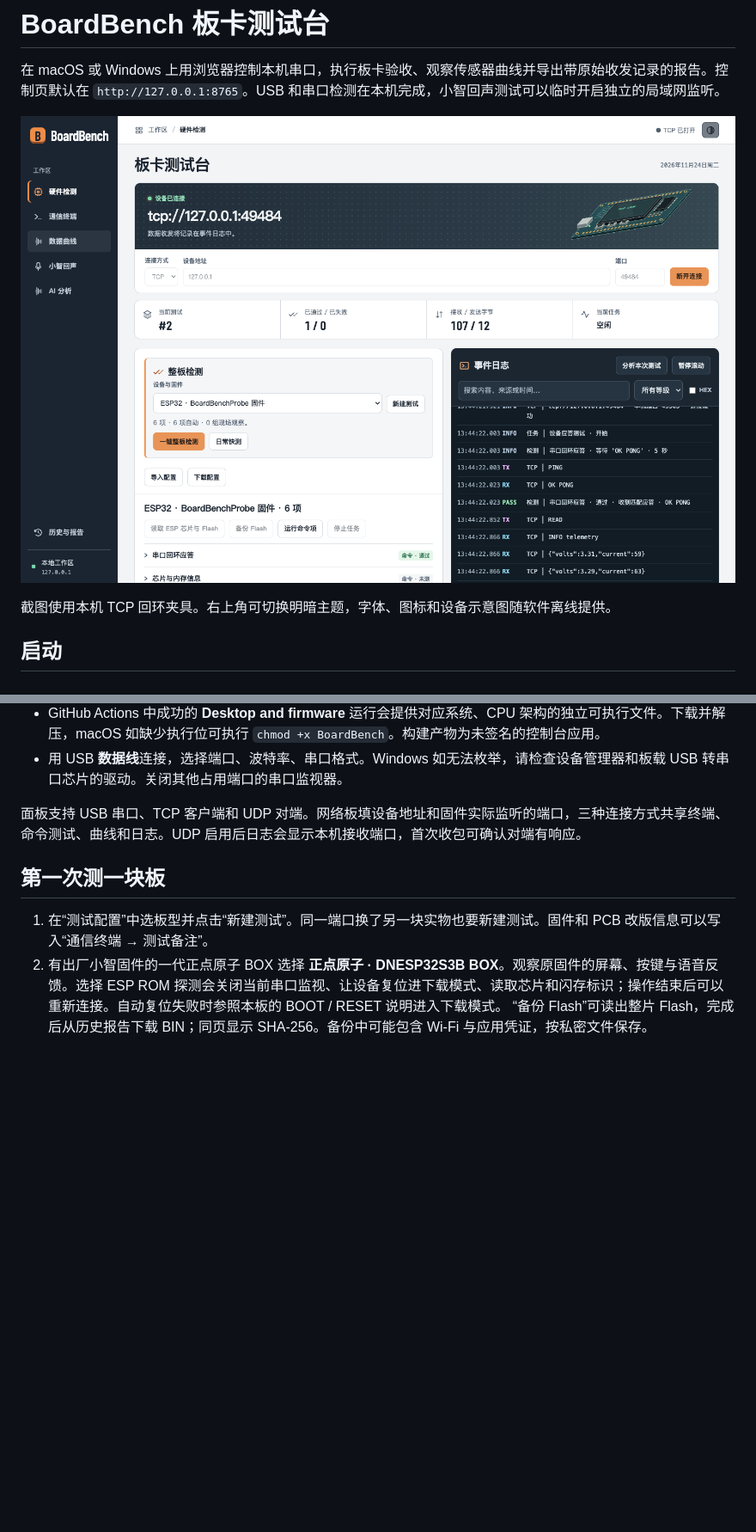
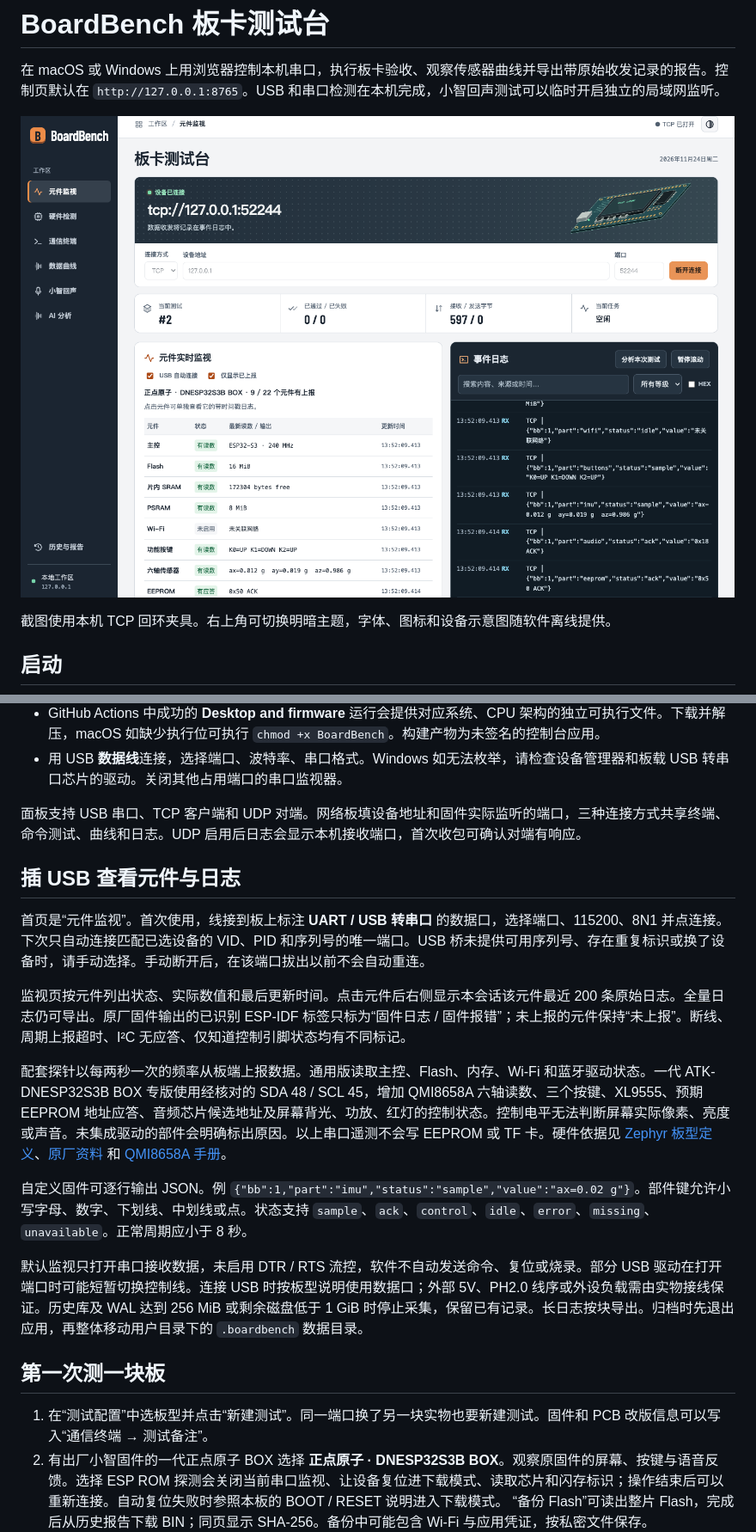
Before and after one commit to skk0/boardbench-local, a Markdown page: README.md, 2 parts joined by grey strips. Shown at 86% size. Drawn GitHub-style; pictures changed too: docs/workbench.png; blank space fills up the shorter version.

```diff
--- a/README.md
+++ b/README.md
@@ -15,6 +15,18 @@
 - 用 USB **数据线**连接，选择端口、波特率、串口格式。Windows 如无法枚举，请检查设备管理器和板载 USB 转串口芯片的驱动。关闭其他占用端口的串口监视器。
 
 面板支持 USB 串口、TCP 客户端和 UDP 对端。网络板填设备地址和固件实际监听的端口，三种连接方式共享终端、命令测试、曲线和日志。UDP 启用后日志会显示本机接收端口，首次收包可确认对端有响应。
+
+## 插 USB 查看元件与日志
+
+首页是“元件监视”。首次使用，线接到板上标注 **UART / USB 转串口** 的数据口，选择端口、115200、8N1 并点连接。下次只自动连接匹配已选设备的 VID、PID 和序列号的唯一端口。USB 桥未提供可用序列号、存在重复标识或换了设备时，请手动选择。手动断开后，在该端口拔出以前不会自动重连。
+
+监视页按元件列出状态、实际数值和最后更新时间。点击元件后右侧显示本会话该元件最近 200 条原始日志。全量日志仍可导出。原厂固件输出的已识别 ESP-IDF 标签只标为“固件日志 / 固件报错”；未上报的元件保持“未上报”。断线、周期上报超时、I²C 无应答、仅知道控制引脚状态均有不同标记。
+
+配套探针以每两秒一次的频率从板端上报数据。通用版读取主控、Flash、内存、Wi-Fi 和蓝牙驱动状态。一代 ATK-DNESP32S3B BOX 专版使用经核对的 SDA 48 / SCL 45，增加 QMI8658A 六轴读数、三个按键、XL9555、预期 EEPROM 地址应答、音频芯片候选地址及屏幕背光、功放、红灯的控制状态。控制电平无法判断屏幕实际像素、亮度或声音。未集成驱动的部件会明确标出原因。以上串口遥测不会写 EEPROM 或 TF 卡。硬件依据见 [Zephyr 板型定义](https://github.com/zephyrproject-rtos/zephyr/tree/main/boards/alientek/dnesp32s3b)、[原厂资料](https://www.openedv.com/docs/boards/esp32/ATK-DNESP32S3BVXX.html) 和 [QMI8658A 手册](https://www.qstcorp.com/upload/pdf/202301/13-52-25%20QMI8658A%20Datasheet%20Rev%20A.pdf)。
+
+自定义固件可逐行输出 JSON。例 `{"bb":1,"part":"imu","status":"sample","value":"ax=0.02 g"}`。部件键允许小写字母、数字、下划线、中划线或点。状态支持 `sample`、`ack`、`control`、`idle`、`error`、`missing`、`unavailable`。正常周期应小于 8 秒。
+
+默认监视只打开串口接收数据，未启用 DTR / RTS 流控，软件不自动发送命令、复位或烧录。部分 USB 驱动在打开端口时可能短暂切换控制线。连接 USB 时按板型说明使用数据口；外部 5V、PH2.0 线序或外设负载需由实物接线保证。历史库及 WAL 达到 256 MiB 或剩余磁盘低于 1 GiB 时停止采集，保留已有记录。长日志按块导出。归档时先退出应用，再整体移动用户目录下的 `.boardbench` 数据目录。
 
 ## 第一次测一块板
 
```
Also changed, not shown: other parts of README.md (+1 -1 lines), 13 other files.
